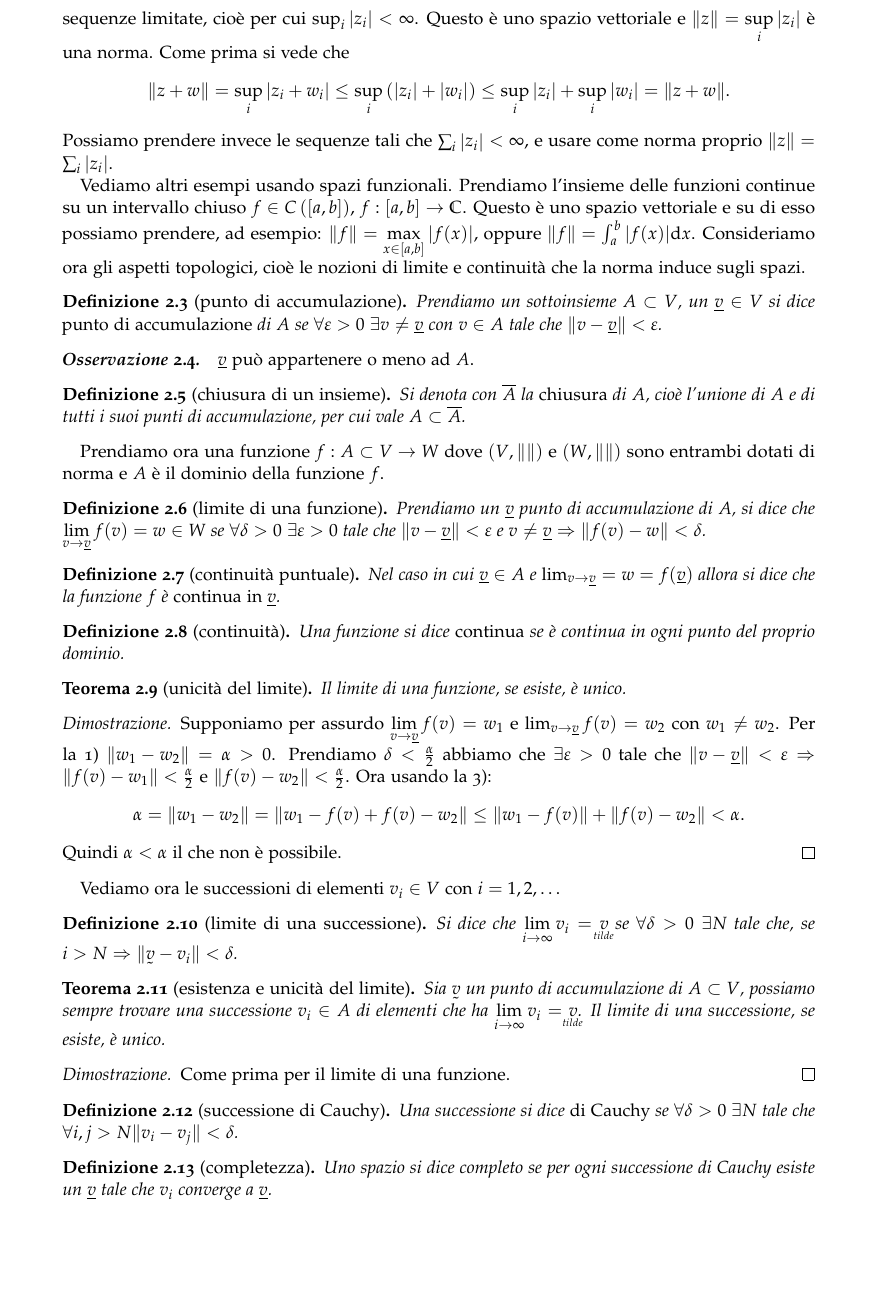
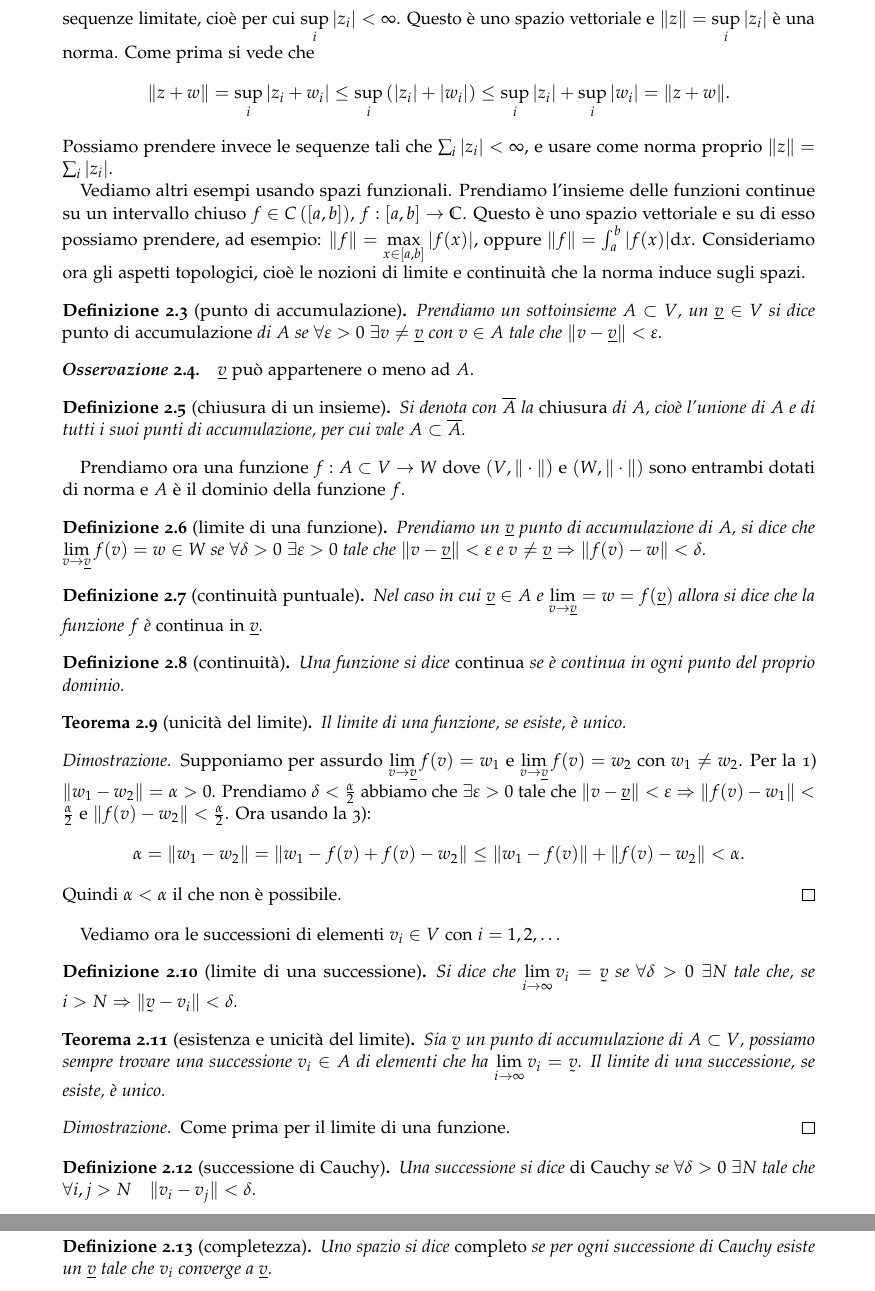
Before and after one commit to romagnolimarco99/Appunti-Metodi-1, a LaTeX thesis (appunti_metodi.tex, which reads capitoli/2normatopologia.tex): part of page 8 of 11 before the commit and two parts of pages 8 and 9 of 11 after it, the two joined at a grey line, cut so that both start at the same text, the shorter picture padded with empty space. Compiled offline with pdfLaTeX.

Commit message:
tilde e displaystyle

```diff
--- a/capitoli/2normatopologia.tex
+++ b/capitoli/2normatopologia.tex
@@ -50,7 +50,7 @@ Ancora 1) e 2) sono ovvie, mentre 3):
 Vediamo ora alcuni esempi che generalizzano i casi sopra in dimensione
 infinita. Prendiamo le sequenze $z_i$ con $i \in \NN^+$ di numeri complessi.
 Quindi $z = \left( z_1, z_2, \ldots, z_n \ldots,  \right)$ limitiamoci alle
-sequenze limitate, cioè per cui $\sup_i \abs{z_i} < \infty$. Questo è uno
+sequenze limitate, cioè per cui $\displaystyle \sup_i \abs{z_i} < \infty$. Questo è uno
 spazio vettoriale e $\|z\| = \displaystyle \sup_i \abs{z_i}$ è una norma.
 Come prima si vede che
 \[
@@ -80,9 +80,9 @@ $\underline{v}$ può appartenere o meno ad $A$.
 Si denota con $\overline{A}$ la \emph{chiusura} di $A$, cioè l'unione di $A$ e
 di tutti i suoi punti di accumulazione, per cui vale $A \subset \overline{A}$.
 \end{definition}
-Prendiamo ora una funzione $f: A \subset V \to W$ dove $\left(V, \| \| \right)$
-e $\left(W, \| \| \right)$ sono entrambi dotati di norma e $A$ è il dominio
-della funzione $f$.
+Prendiamo ora una funzione $f: A \subset V \to W$ dove $\left(V, \| \cdot \|
+\right)$ e $\left(W, \| \cdot \| \right)$ sono entrambi dotati di norma e $A$ è
+il dominio della funzione $f$.
 \begin{definition}[limite di una funzione]
 Prendiamo un $\underline{v}$ punto di accumulazione di $A$, si dice che
 $\displaystyle \lim_{v \to \underline{v}} f(v) = w \in W$ se
@@ -102,12 +102,12 @@ dominio.
 Il limite di una funzione, se esiste, è unico.
 \end{theorem}
 \begin{proof}
-Supponiamo per assurdo $ \displaystyle \lim_{v \to \underline{v}} f(v) = w_1$
-e $\lim_{v \to \underline{v}} f(v) = w_2$ con $w_1 \neq w_2$. Per la 1)
-$\|w_1 - w_2\| = \alpha > 0$. Prendiamo $\delta < \frac{\alpha}{2}$ abbiamo
-che $\exists \eps > 0$ tale che $\|v - \underline{v}\| < \eps \Rightarrow
-\|f(v) - w_1\| < \frac{\alpha}{2}$ e $\|f(v) - w_2\| < \frac{\alpha}{2}$. Ora
-usando la 3):
+Supponiamo per assurdo $\displaystyle \lim_{v \to \underline{v}} f(v) = w_1$
+e $\displaystyle \lim_{v \to \underline{v}} f(v) = w_2$ con $w_1 \neq w_2$.
+Per la 1) $\|w_1 - w_2\| = \alpha > 0$. Prendiamo $\delta < \frac{\alpha}{2}$
+abbiamo che $\exists \eps > 0$ tale che $\|v - \underline{v}\| < \eps
+\Rightarrow \|f(v) - w_1\| < \frac{\alpha}{2}$ e $\|f(v) - w_2\| <
+\frac{\alpha}{2}$. Ora usando la 3):
 \[
 	\alpha = \|w_1 - w_2\| = \|w_1 - f(v) + f(v) - w_2\| \leq \|w_1 - f(v)\| +
 	\|f(v) - w_2\| < \alpha
@@ -116,14 +116,14 @@ Quindi $\alpha < \alpha$ il che non è possibile.
 \end{proof}
 Vediamo ora le successioni di elementi $v_i \in V$ con $i = 1,2, \ldots$
 \begin{definition}[limite di una successione]
-Si dice che $\displaystyle \lim_{i \to \infty} v_i = \underaccent{tilde}{v}$
+Si dice che $\displaystyle \lim_{i \to \infty} v_i = \underaccent{\tilde}{v}$
 se $\forall \delta > 0 \; \exists N$ tale che, se $i > N \Rightarrow
-\|\underaccent{\tilde}{v} - v_i\| < \delta$.
+\| \underaccent{\tilde}{v} - v_i\| < \delta$.
 \end{definition}
 \begin{theorem}[esistenza e unicità del limite]
 Sia $\underaccent{\tilde}{v}$ un punto di accumulazione di $A \subset V$,
 possiamo sempre trovare una successione $v_i \in A$ di elementi che ha
-$\displaystyle \lim_{i \to \infty} v_i = \underaccent{tilde}{v}$.
+$\displaystyle \lim_{i \to \infty} v_i = \underaccent{\tilde}{v}$.
 Il limite di una successione, se esiste, è unico.
 \end{theorem}
 \begin{proof}
@@ -131,10 +131,10 @@ Come prima per il limite di una funzione.
 \end{proof}
 \begin{definition}[successione di Cauchy]
 Una successione si dice \emph{di Cauchy} se $\forall \delta > 0 \; \exists N$
-tale che $\forall i, j > N \|v_i - v_j\| < \delta$.
+tale che $\forall i, j > N \quad \|v_i - v_j\| < \delta$.
 \end{definition}
 \begin{definition}[completezza]
-Uno spazio si dice completo se per ogni successione di Cauchy esiste un
+Uno spazio si dice \emph{completo} se per ogni successione di Cauchy esiste un
 $\underline{v}$ tale che $v_i$ converge a $\underline{v}$.
 \end{definition}
 \begin{definition}[spazio di Banach]
```
Also changed, not shown: appunti_metodi.pdf, capitoli/2normatopologia.tex (6 more changed lines), 5 other files.
